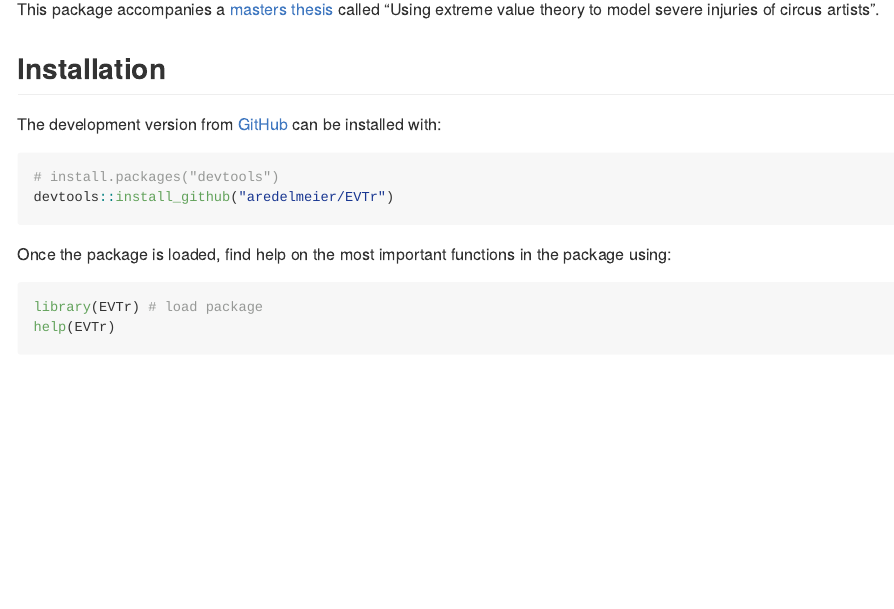
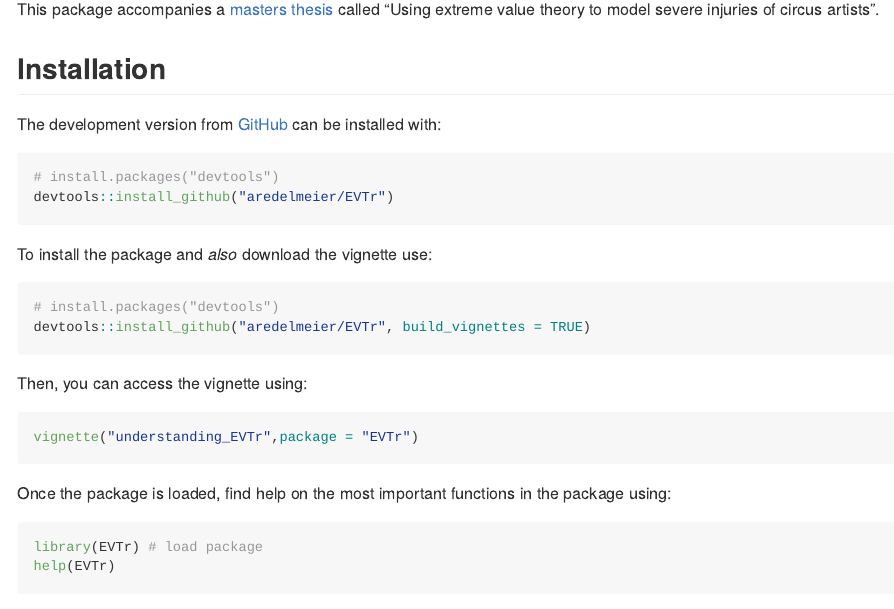
Before and after one commit to aredelmeier/EVTr, an R Markdown document (README.Rmd): the page in a window 1100 px wide, from 570 px down. The pictures show the output file README.md that the author committed with the source, drawn offline in the style of GitHub; badge pictures from the web are left out.

Commit message:
updated README to show how to use vignette

````diff
--- a/README.Rmd
+++ b/README.Rmd
@@ -42,6 +42,18 @@ The development version from [GitHub](https://github.com/) can be installed with
 devtools::install_github("aredelmeier/EVTr")
 ```
 
+To install the package and _also_ download the vignette use:
+
+``` r
+# install.packages("devtools")
+devtools::install_github("aredelmeier/EVTr", build_vignettes = TRUE)
+```
+
+Then, you can access the vignette using:
+``` r
+vignette("understanding_EVTr",package = "EVTr")
+```
+
 Once the package is loaded, find help on the most important functions in the package using:
 
 ``` r
````
Also changed, not shown: vignettes/understanding_EVTr.Rmd (+2 -2 lines), README.md, README.Rmd (2 more changed lines).
